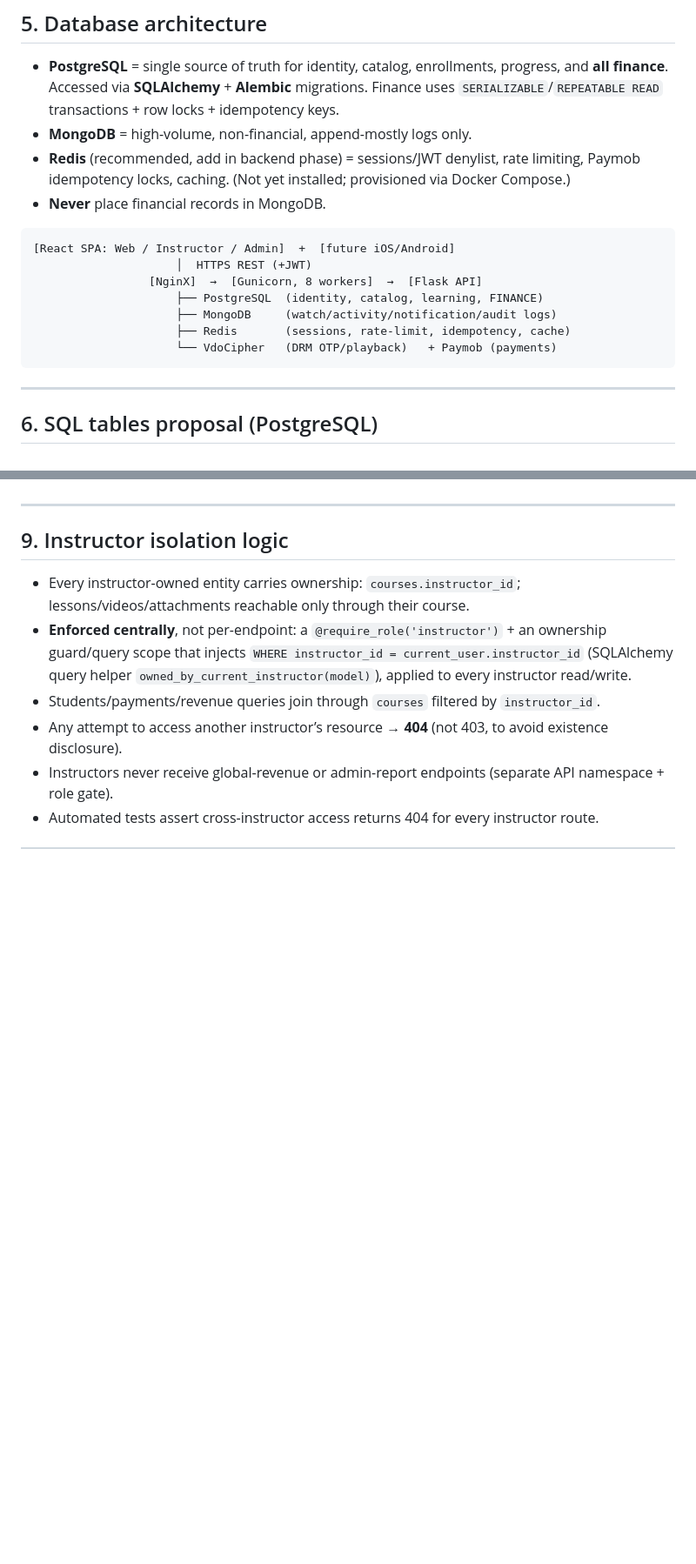
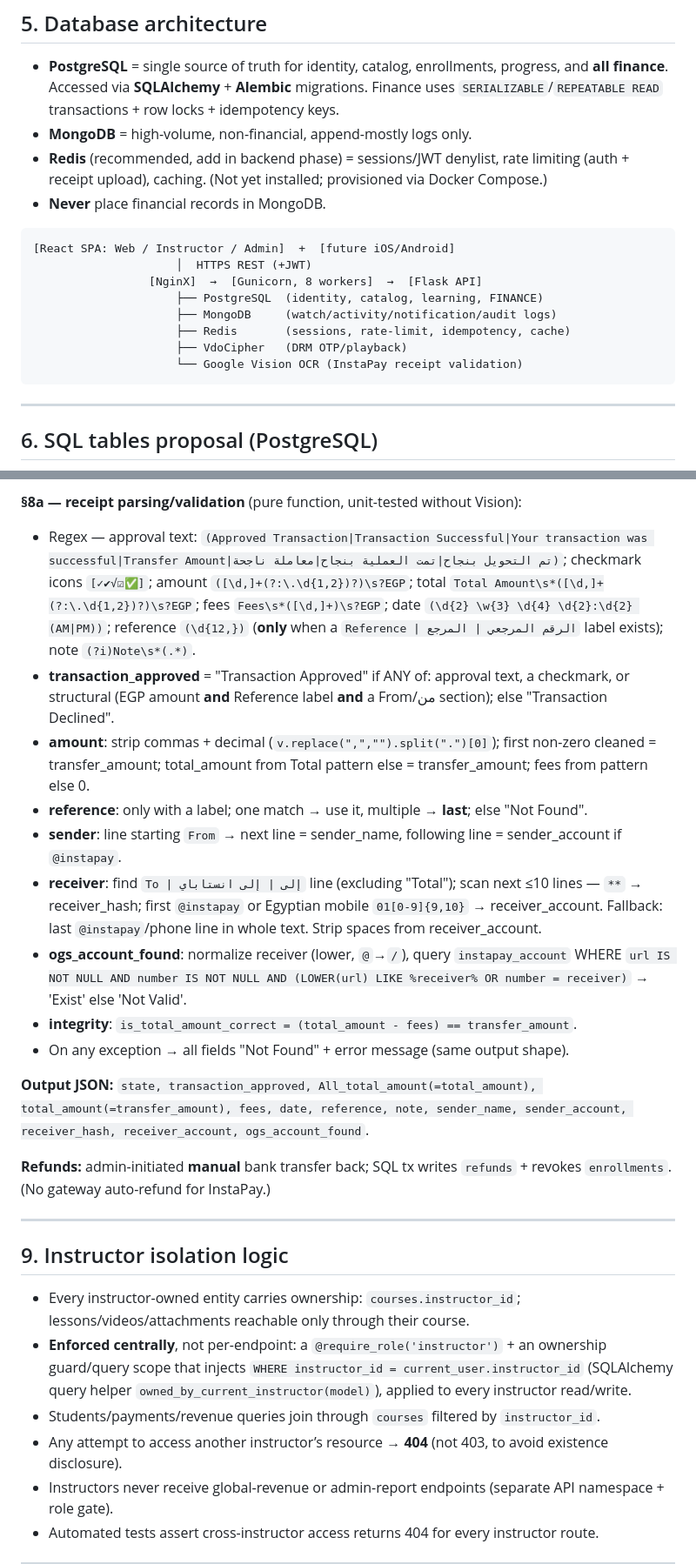
Before and after one commit to mubarmijonline/Baytara, a Markdown page: docs/PROJECT_PLAN.md, 2 parts joined by grey strips. Shown at 87% size. Rendered like a GitHub page; blank space fills up the shorter version.

````diff
--- a/docs/PROJECT_PLAN.md
+++ b/docs/PROJECT_PLAN.md
@@ -114,8 +117,8 @@ view instructor courses/revenue, toggle permission flags, enable/disable account
   Accessed via **SQLAlchemy** + **Alembic** migrations. Finance uses `SERIALIZABLE`/`REPEATABLE READ`
   transactions + row locks + idempotency keys.
 - **MongoDB** = high-volume, non-financial, append-mostly logs only.
-- **Redis** (recommended, add in backend phase) = sessions/JWT denylist, rate limiting, Paymob idempotency
-  locks, caching. (Not yet installed; provisioned via Docker Compose.)
+- **Redis** (recommended, add in backend phase) = sessions/JWT denylist, rate limiting (auth + receipt
+  upload), caching. (Not yet installed; provisioned via Docker Compose.)
 - **Never** place financial records in MongoDB.
 
 ```
@@ -125,7 +128,8 @@ view instructor courses/revenue, toggle permission flags, enable/disable account
                      ├── PostgreSQL  (identity, catalog, learning, FINANCE)
                      ├── MongoDB     (watch/activity/notification/audit logs)
                      ├── Redis       (sessions, rate-limit, idempotency, cache)
-                     └── VdoCipher   (DRM OTP/playback)   + Paymob (payments)
+                     ├── VdoCipher   (DRM OTP/playback)
+                     └── Google Vision OCR (InstaPay receipt validation)
 ```
 
 ---
@@ -207,3 +221,28 @@ Indexes on all FKs, `courses.instructor_id`, `enrollments(user_id,course_id)`, `
+**§8a — receipt parsing/validation** (pure function, unit-tested without Vision):
+- Regex — approval text: `(Approved Transaction|Transaction Successful|Your transaction was successful|Transfer Amount|تم التحويل بنجاح|تمت العملية بنجاح|معاملة ناجحة)`;
+  checkmark icons `[✓✔√☑✅]`; amount `([\d,]+(?:\.\d{1,2})?)\s?EGP`; total `Total Amount\s*([\d,]+(?:\.\d{1,2})?)\s?EGP`;
+  fees `Fees\s*([\d,]+)\s?EGP`; date `(\d{2} \w{3} \d{4} \d{2}:\d{2} (AM|PM))`;
+  reference `(\d{12,})` (**only** when a `Reference | الرقم المرجعي | المرجع` label exists); note `(?i)Note\s*(.*)`.
+- **transaction_approved** = "Transaction Approved" if ANY of: approval text, a checkmark, or
+  structural (EGP amount **and** Reference label **and** a From/من section); else "Transaction Declined".
+- **amount**: strip commas + decimal (`v.replace(",","").split(".")[0]`); first non-zero cleaned =
+  transfer_amount; total_amount from Total pattern else = transfer_amount; fees from pattern else 0.
+- **reference**: only with a label; one match → use it, multiple → **last**; else "Not Found".
+- **sender**: line starting `From` → next line = sender_name, following line = sender_account if `@instapay`.
+- **receiver**: find `To | إلى | إلى انستاباي` line (excluding "Total"); scan next ≤10 lines — `**` →
+  receiver_hash; first `@instapay` or Egyptian mobile `01[0-9]{9,10}` → receiver_account. Fallback:
+  last `@instapay`/phone line in whole text. Strip spaces from receiver_account.
+- **ogs_account_found**: normalize receiver (lower, `@`→`/`), query `instapay_account` WHERE
+  `url IS NOT NULL AND number IS NOT NULL AND (LOWER(url) LIKE %receiver% OR number = receiver)` →
+  'Exist' else 'Not Valid'.
+- **integrity**: `is_total_amount_correct = (total_amount - fees) == transfer_amount`.
+- On any exception → all fields "Not Found" + error message (same output shape).
+
+**Output JSON:** `state, transaction_approved, All_total_amount(=total_amount), total_amount(=transfer_amount),
+fees, date, reference, note, sender_name, sender_account, receiver_hash, receiver_account, ogs_account_found`.
+
+**Refunds:** admin-initiated **manual** bank transfer back; SQL tx writes `refunds` + revokes
+`enrollments`. (No gateway auto-refund for InstaPay.)
 
 ---
 
````
Also changed, not shown: other parts of docs/PROJECT_PLAN.md (+72 -46 lines), MILESTONES.md (+8 -5 lines).
